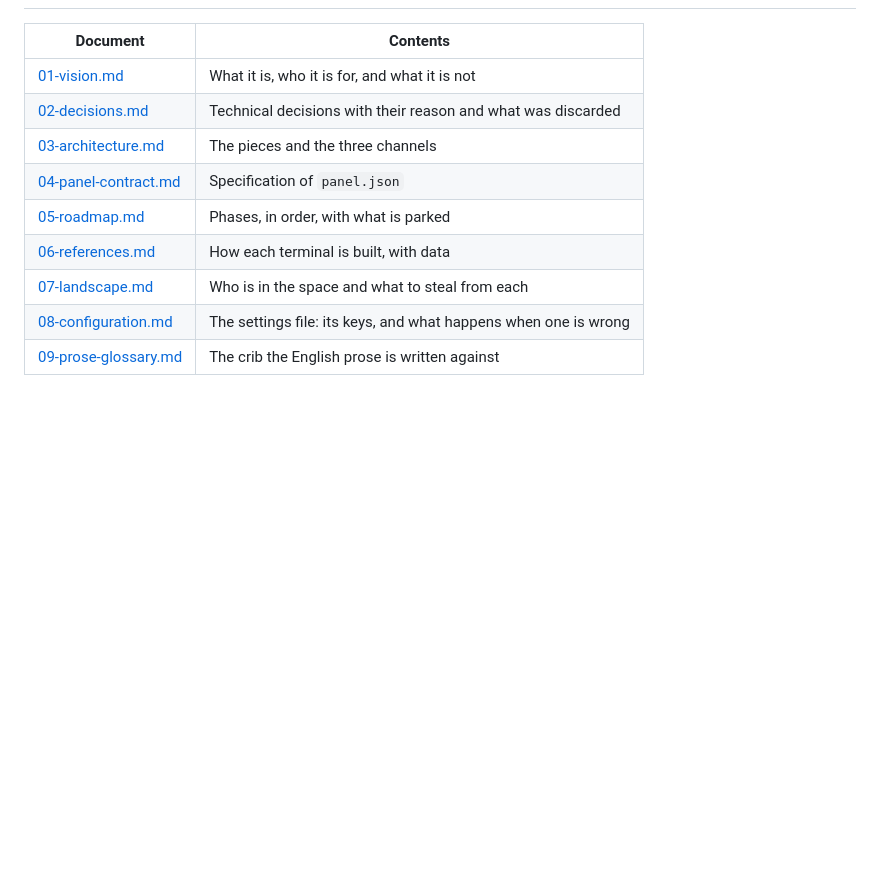
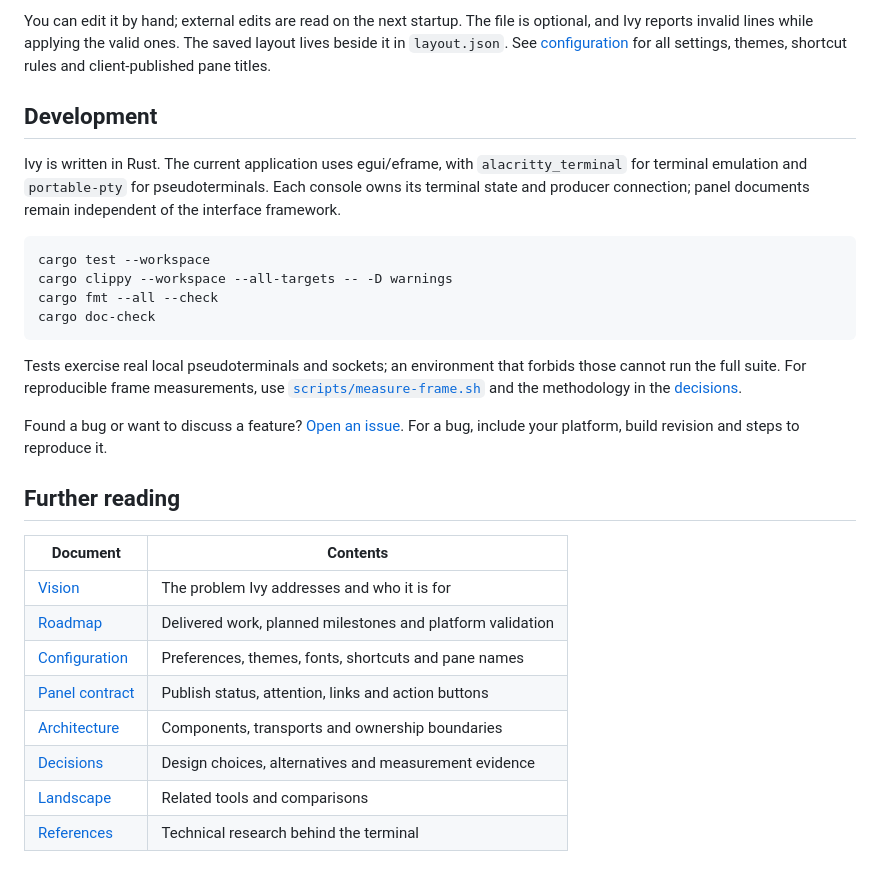
Before and after one commit to mashware/ivy, a Markdown page: README.md, the part around one of its changes. Drawn GitHub-style; blank space fills up the shorter version.

````diff
--- a/README.md
+++ b/README.md
@@ -39,12 +161,38 @@ Every agent goes back to being just an agent.
+You can edit it by hand; external edits are read on the next startup. The file is optional, and
+Ivy reports invalid lines while applying the valid ones. The saved layout lives beside it in
+`layout.json`. See [configuration](docs/08-configuration.md) for all settings, themes, shortcut
+rules and client-published pane titles.
+
+## Development
+
+Ivy is written in Rust. The current application uses egui/eframe, with `alacritty_terminal` for
+terminal emulation and `portable-pty` for pseudoterminals. Each console owns its terminal state
+and producer connection; panel documents remain independent of the interface framework.
+
+```sh
+cargo test --workspace
+cargo clippy --workspace --all-targets -- -D warnings
+cargo fmt --all --check
+cargo doc-check
+```
+
+Tests exercise real local pseudoterminals and sockets; an environment that forbids those cannot
+run the full suite. For reproducible frame measurements, use
+[`scripts/measure-frame.sh`](scripts/measure-frame.sh) and the methodology in the
+[decisions](docs/02-decisions.md).
+
+Found a bug or want to discuss a feature? [Open an issue](https://github.com/mashware/agent-terminal/issues).
+For a bug, include your platform, build revision and steps to reproduce it.
+
+## Further reading
 
 | Document | Contents |
 |---|---|
-| [01-vision.md](docs/01-vision.md) | What it is, who it is for, and what it is not |
-| [02-decisions.md](docs/02-decisions.md) | Technical decisions with their reason and what was discarded |
-| [03-architecture.md](docs/03-architecture.md) | The pieces and the three channels |
-| [04-panel-contract.md](docs/04-panel-contract.md) | Specification of `panel.json` |
-| [05-roadmap.md](docs/05-roadmap.md) | Phases, in order, with what is parked |
-| [06-references.md](docs/06-references.md) | How each terminal is built, with data |
-| [07-landscape.md](docs/07-landscape.md) | Who is in the space and what to steal from each |
-| [08-configuration.md](docs/08-configuration.md) | The settings file: its keys, and what happens when one is wrong |
-| [09-prose-glossary.md](docs/09-prose-glossary.md) | The crib the English prose is written against |
+| [Vision](docs/01-vision.md) | The problem Ivy addresses and who it is for |
+| [Roadmap](docs/05-roadmap.md) | Delivered work, planned milestones and platform validation |
+| [Configuration](docs/08-configuration.md) | Preferences, themes, fonts, shortcuts and pane names |
+| [Panel contract](docs/04-panel-contract.md) | Publish status, attention, links and action buttons |
+| [Architecture](docs/03-architecture.md) | Components, transports and ownership boundaries |
+| [Decisions](docs/02-decisions.md) | Design choices, alternatives and measurement evidence |
+| [Landscape](docs/07-landscape.md) | Related tools and comparisons |
+| [References](docs/06-references.md) | Technical research behind the terminal |
````
Also changed, not shown: other parts of README.md (+148 -26 lines), docs/images/ivy-terminal.png (added).
